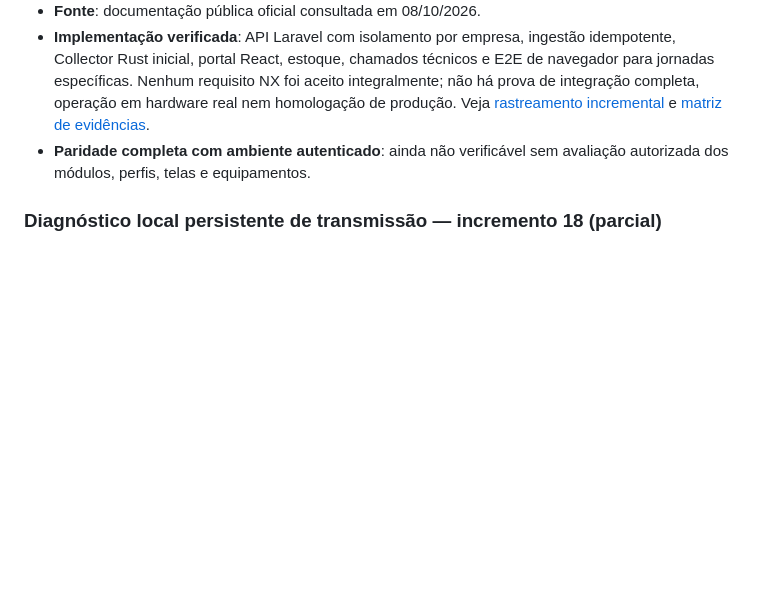
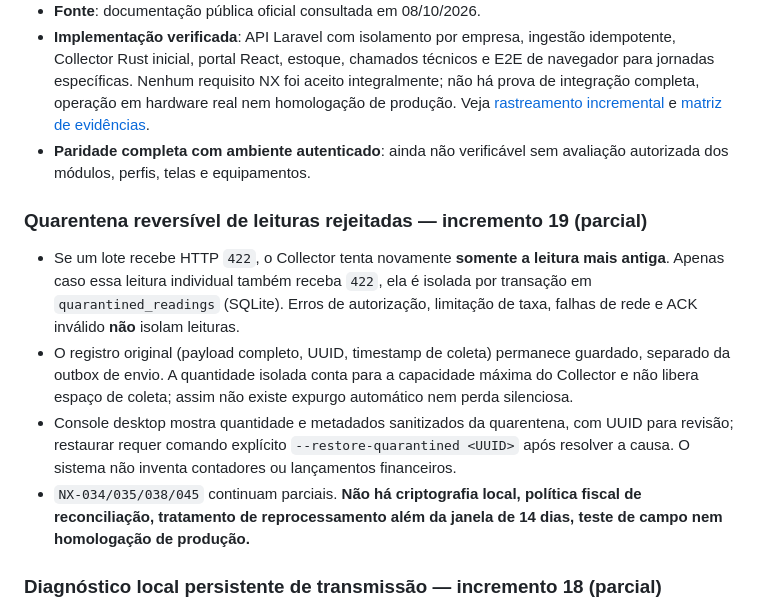
Before and after one commit to gabriell211/Nexa-System, a Markdown page: README.md, the part around the change. Drawn GitHub-style; blank space fills up the shorter version.

Commit message:
docs(collector): record reversible HTTP 422 quarantine and unresolved financial acceptance

```diff
--- a/README.md
+++ b/README.md
@@ -16,6 +16,13 @@
 - **Fonte**: documentação pública oficial consultada em 08/10/2026.
 - **Implementação verificada**: API Laravel com isolamento por empresa, ingestão idempotente, Collector Rust inicial, portal React, estoque, chamados técnicos e E2E de navegador para jornadas específicas. Nenhum requisito NX foi aceito integralmente; não há prova de integração completa, operação em hardware real nem homologação de produção. Veja [rastreamento incremental](docs/EXECUTION-TRACKER.md) e [matriz de evidências](docs/REQUIREMENT-VERIFICATION-MATRIX.md).
 - **Paridade completa com ambiente autenticado**: ainda não verificável sem avaliação autorizada dos módulos, perfis, telas e equipamentos.
+
+### Quarentena reversível de leituras rejeitadas — incremento 19 (parcial)
+
+- Se um lote recebe HTTP `422`, o Collector tenta novamente **somente a leitura mais antiga**. Apenas caso essa leitura individual também receba `422`, ela é isolada por transação em `quarantined_readings` (SQLite). Erros de autorização, limitação de taxa, falhas de rede e ACK inválido **não** isolam leituras.
+- O registro original (payload completo, UUID, timestamp de coleta) permanece guardado, separado da outbox de envio. A quantidade isolada conta para a capacidade máxima do Collector e não libera espaço de coleta; assim não existe expurgo automático nem perda silenciosa.
+- Console desktop mostra quantidade e metadados sanitizados da quarentena, com UUID para revisão; restaurar requer comando explícito `--restore-quarantined <UUID>` após resolver a causa. O sistema não inventa contadores ou lançamentos financeiros.
+- `NX-034/035/038/045` continuam parciais. **Não há criptografia local, política fiscal de reconciliação, tratamento de reprocessamento além da janela de 14 dias, teste de campo nem homologação de produção.**
 
 ### Diagnóstico local persistente de transmissão — incremento 18 (parcial)
 
```
